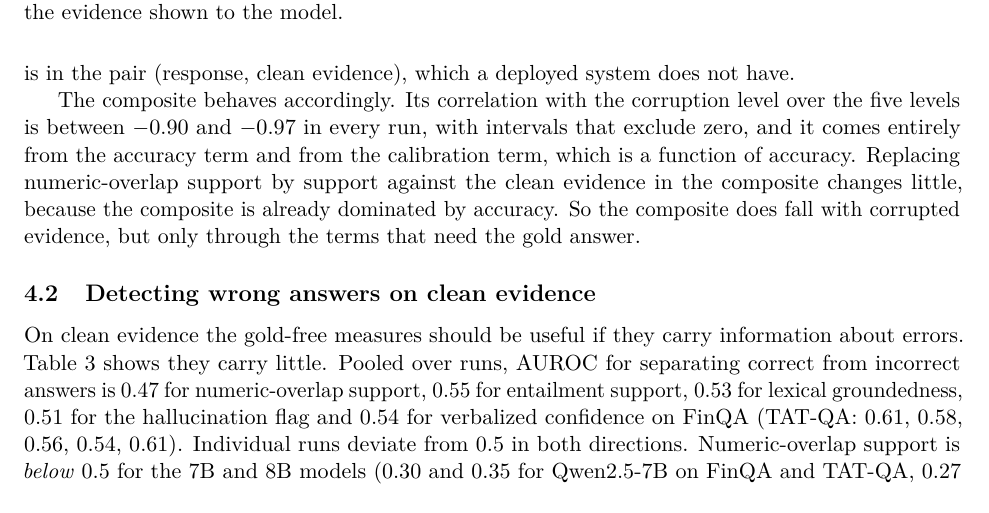
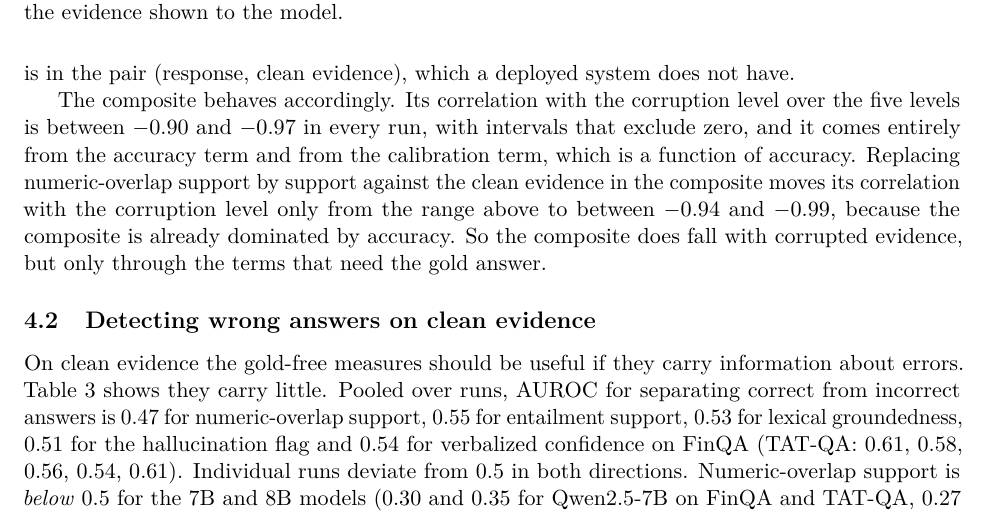
Before and after one commit to aaronsunny007/Financial-NRF, a LaTeX paper (paper/main.tex, which reads paper/sections_results.tex): part of page 5 of 10, cut so that both start at the same text. Compiled offline with pdfLaTeX.

Commit message:
Quantify the composite-with-clean-support comparison
Co-Authored-By: Claude Sonnet 5.5 <noreply@anthropic.com>
Claude-Session: https://claude.ai/code/session_01EJuYUTnyMnJBfVyrhL8Ahu

```diff
--- a/paper/sections_results.tex
+++ b/paper/sections_results.tex
@@ -52,7 +52,7 @@ The information that distinguishes the two cases is in the pair (response, clean
 
 The composite behaves accordingly.
 Its correlation with the corruption level over the five levels is between $-0.90$ and $-0.97$ in every run, with intervals that exclude zero, and it comes entirely from the accuracy term and from the calibration term, which is a function of accuracy.
-Replacing numeric-overlap support by support against the clean evidence in the composite changes little, because the composite is already dominated by accuracy.
+Replacing numeric-overlap support by support against the clean evidence in the composite moves its correlation with the corruption level only from the range above to between $-0.94$ and $-0.99$, because the composite is already dominated by accuracy.
 So the composite does fall with corrupted evidence, but only through the terms that need the gold answer.
 
 \subsection{Detecting wrong answers on clean evidence}
```
Also changed, not shown: paper/main.pdf.
